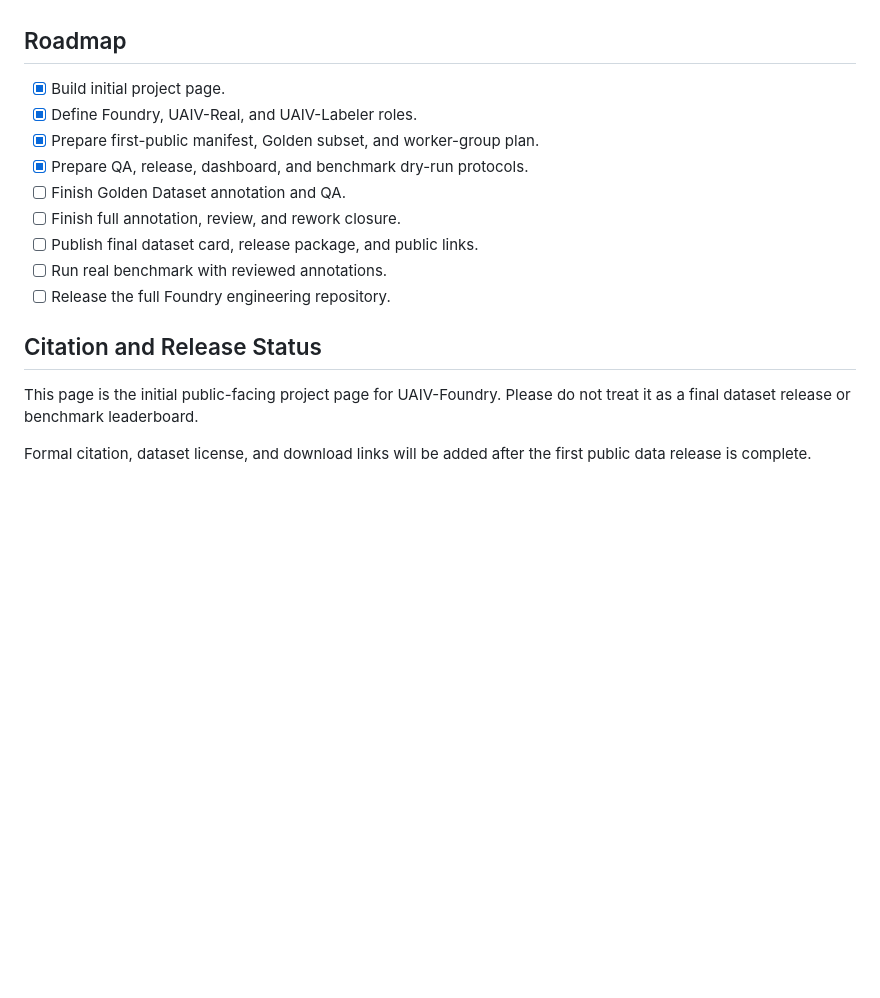
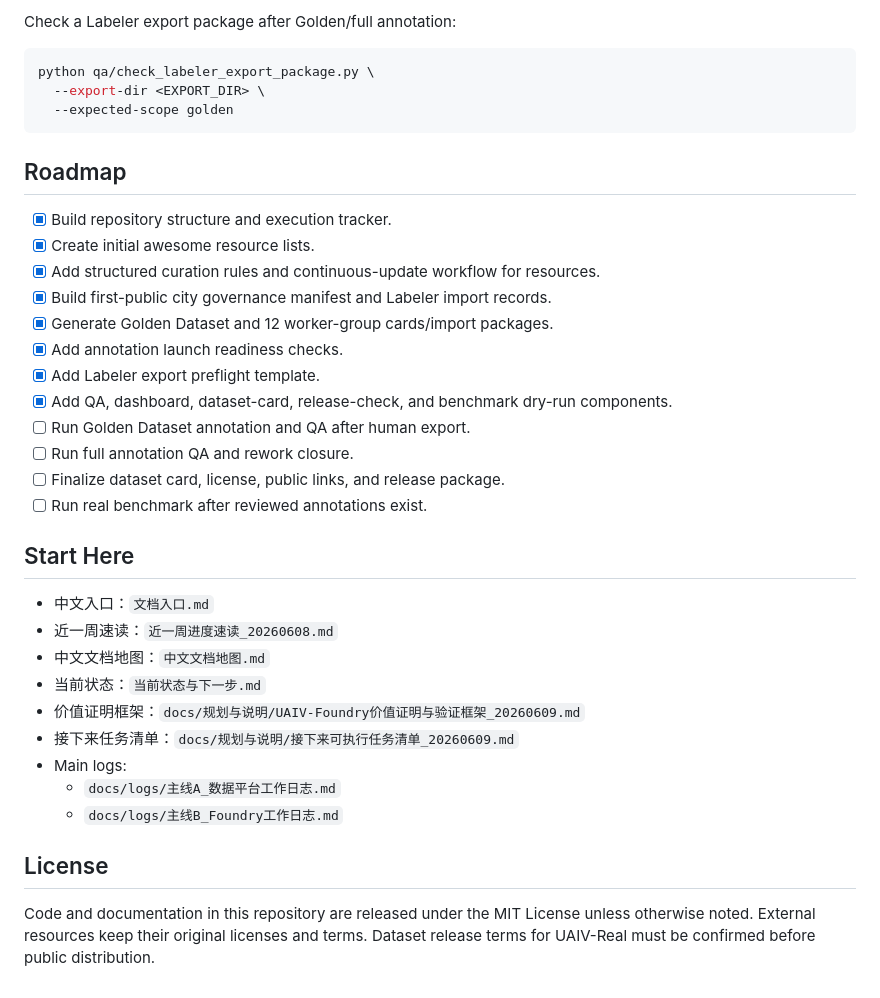
Before and after one commit to JennyZhang0810/UAIV-Foundry, a Markdown page: README.md, the part around one of its changes. Drawn GitHub-style; blank space fills up the shorter version.

````diff
--- a/README.md
+++ b/README.md
@@ -87,18 +158,38 @@ It introduces:
+Check a Labeler export package after Golden/full annotation:
+
+```bash
+python qa/check_labeler_export_package.py \
+  --export-dir <EXPORT_DIR> \
+  --expected-scope golden
+```
 
 ## Roadmap
 
-- [x] Build initial project page.
-- [x] Define Foundry, UAIV-Real, and UAIV-Labeler roles.
-- [x] Prepare first-public manifest, Golden subset, and worker-group plan.
-- [x] Prepare QA, release, dashboard, and benchmark dry-run protocols.
-- [ ] Finish Golden Dataset annotation and QA.
-- [ ] Finish full annotation, review, and rework closure.
-- [ ] Publish final dataset card, release package, and public links.
-- [ ] Run real benchmark with reviewed annotations.
-- [ ] Release the full Foundry engineering repository.
+- [x] Build repository structure and execution tracker.
+- [x] Create initial awesome resource lists.
+- [x] Add structured curation rules and continuous-update workflow for resources.
+- [x] Build first-public city governance manifest and Labeler import records.
+- [x] Generate Golden Dataset and 12 worker-group cards/import packages.
+- [x] Add annotation launch readiness checks.
+- [x] Add Labeler export preflight template.
+- [x] Add QA, dashboard, dataset-card, release-check, and benchmark dry-run components.
+- [ ] Run Golden Dataset annotation and QA after human export.
+- [ ] Run full annotation QA and rework closure.
+- [ ] Finalize dataset card, license, public links, and release package.
+- [ ] Run real benchmark after reviewed annotations exist.
 
-## Citation and Release Status
+## Start Here
 
-This page is the initial public-facing project page for UAIV-Foundry. Please do not treat it as a final dataset release or benchmark leaderboard.
+- 中文入口：`文档入口.md`
+- 近一周速读：`近一周进度速读_20260608.md`
+- 中文文档地图：`中文文档地图.md`
+- 当前状态：`当前状态与下一步.md`
+- 价值证明框架：`docs/规划与说明/UAIV-Foundry价值证明与验证框架_20260609.md`
+- 接下来任务清单：`docs/规划与说明/接下来可执行任务清单_20260609.md`
+- Main logs:
+  - `docs/logs/主线A_数据平台工作日志.md`
+  - `docs/logs/主线B_Foundry工作日志.md`
 
-Formal citation, dataset license, and download links will be added after the first public data release is complete.
+## License
+
+Code and documentation in this repository are released under the MIT License unless otherwise noted. External resources keep their original licenses and terms. Dataset release terms for UAIV-Real must be confirmed before public distribution.
````
Also changed, not shown: other parts of README.md (+138 -67 lines).
